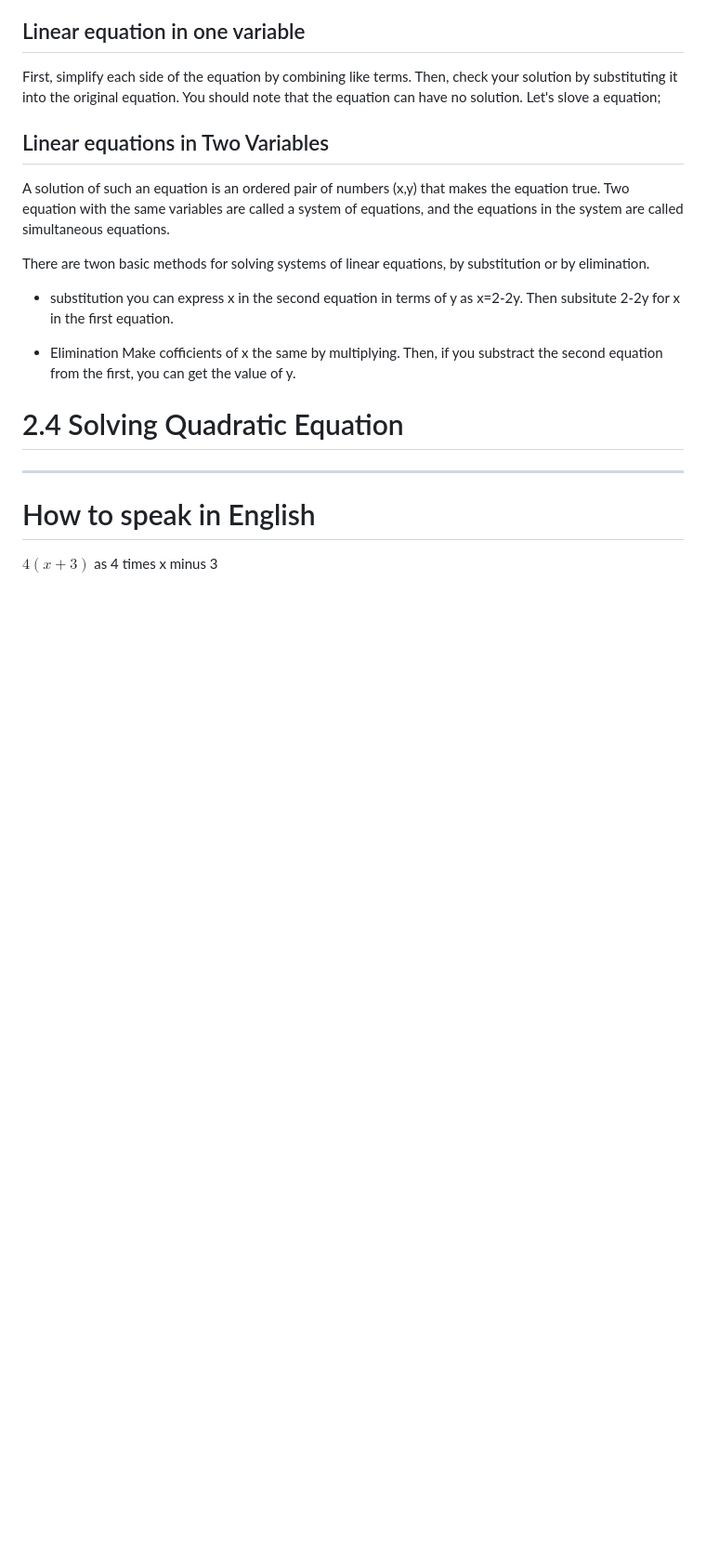
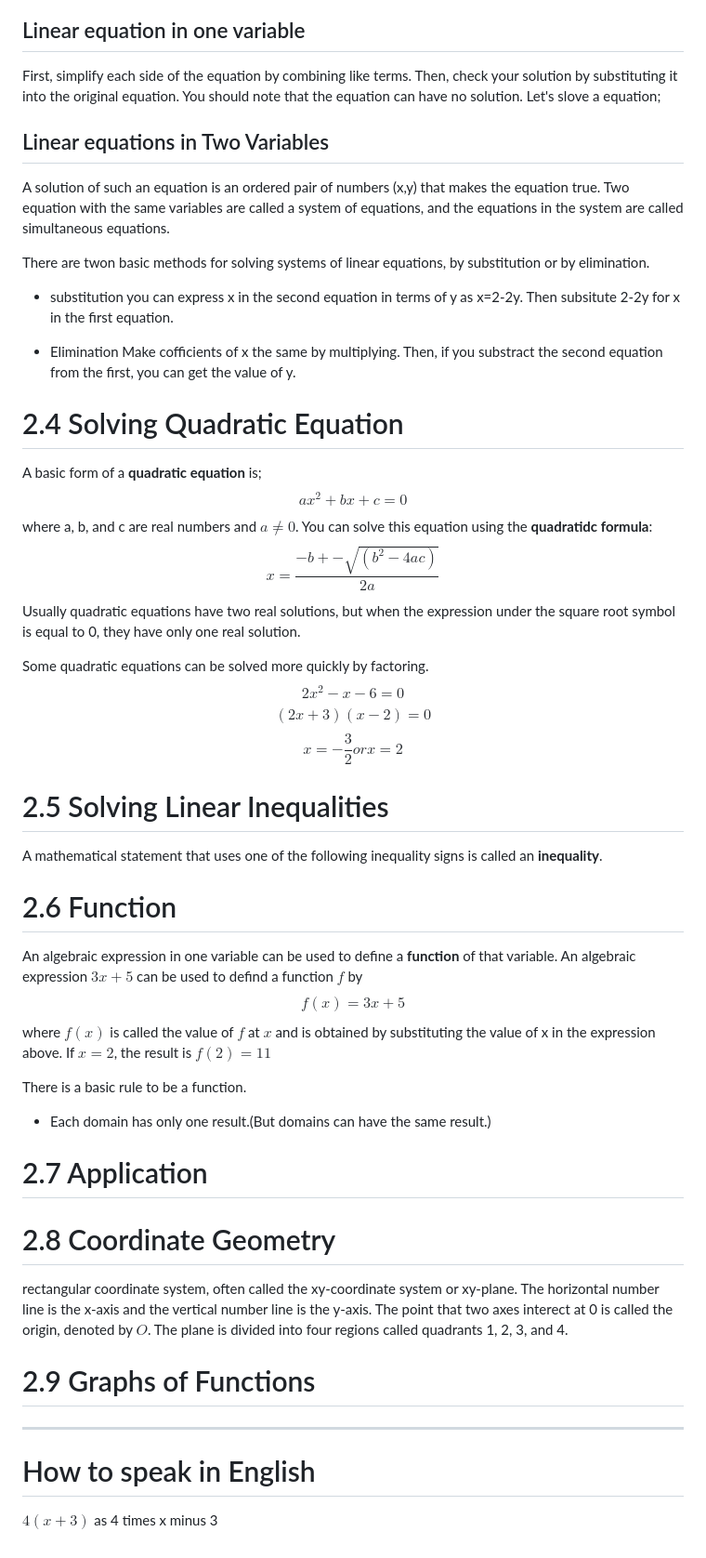
Before and after one commit to redmoon02/Economic_major_freshman, a Markdown page: GRE_math/Ch2_Alge.md, the part around the change. Shown at 93% size. GitHub-like rendering; blank space fills up the shorter version.

Commit message:
edit ch2,4

```diff
--- a/GRE_math/Ch2_Alge.md
+++ b/GRE_math/Ch2_Alge.md
@@ -63,6 +63,43 @@ Make cofficients of x the same by multiplying. Then, if you substract the second
 
 # 2.4 Solving Quadratic Equation
 
----
+A basic form of a __quadratic equation__ is;
+$$ax^2+bx+c=0$$
+where a, b, and c are real numbers and $a \neq 0$. You can solve this equation using the __quadratidc formula__:
+$$x= \frac{-b+-\sqrt{(b^2-4ac)}}{2a}$$
+Usually quadratic equations have two real solutions, but when the expression under the square root symbol is equal to 0, they have only one real solution.
+
+Some quadratic equations can be solved more quickly by factoring.
+$$2x^2-x-6=0$$
+$$(2x+3)(x-2)=0$$
+$$x=-\frac{3}{2} or x=2$$
+
+# 2.5 Solving Linear Inequalities
+
+A mathematical statement that uses one of the following inequality signs is called an __inequality__.
+
+
+# 2.6 Function
+
+An algebraic expression in one variable can be used to define a __function__ of that variable. An algebraic expression $3x+5$ can be used to defind a function $f$ by
+$$f(x)=3x+5$$
+where $f(x)$ is called the value of $f$ at $x$ and is obtained by substituting the value of x in the expression above. If $x=2$, the result is $f(2)=11$
+
+There is a basic rule to be a function.
+
+* Each domain has only one result.(But domains can have the same result.)
+
+
+# 2.7 Application
+
+# 2.8 Coordinate Geometry
+
+rectangular coordinate system, often called the xy-coordinate system or xy-plane. The horizontal number line is the x-axis and the vertical number line is the y-axis.
+The point that two axes interect at 0 is called the origin, denoted by $O$. The plane is divided into four regions called quadrants 1, 2, 3, and 4.
+
+# 2.9 Graphs of Functions
+
+
+-------
 # How to speak in English
 $4(x+3)$ as 4 times x minus 3
```
Also changed, not shown: GRE_math/Ch4_Data_Analysis.md (+2 -0 lines).
